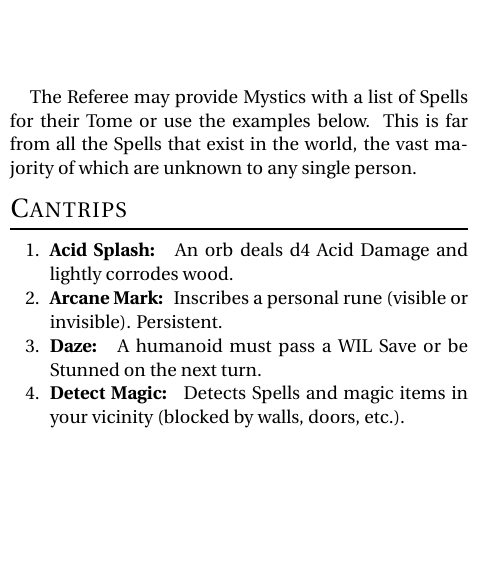
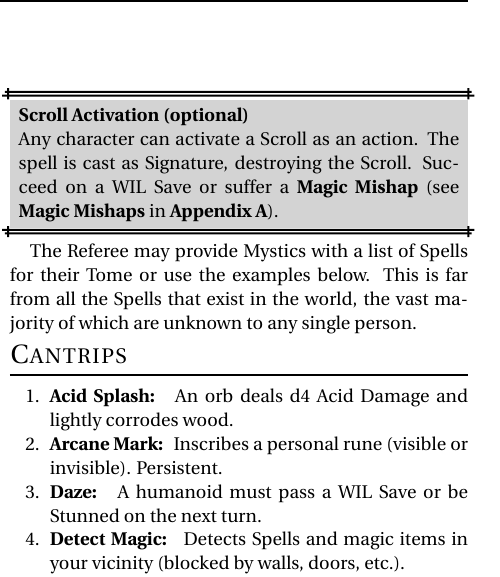
Before and after one commit to Vladar4/itdr, a LaTeX document (part4.tex): part of one column of page 1 of 7, cut at the place of the change, the shorter picture padded with empty space. Compiled offline with pdfLaTeX.

Commit message:
part4: scroll activation rule, distances/areas box redesign

```diff
--- a/part4.tex
+++ b/part4.tex
@@ -56,10 +58,17 @@ Each time you take Mystic Feature, choose a new Signature spell to cast without
 	See \textbf{Manufacture of Magic Equipment} in \mbox{\textbf{Appendix A}} for the additional information on creation of Focuses and Scrolls.
 \end{dbox}
 
-\vfill
 \break
 
+\index{Scroll Activation}
+\begin{dbox}
+	\paragraph{Scroll Activation (optional)}
+	Any character can activate a Scroll as an action. The spell is cast as Signature, destroying the Scroll. Succeed on a \save{WIL} or suffer a \textbf{Magic Mishap} (see \textbf{Magic Mishaps} in \textbf{Appendix A}).
+\end{dbox}
+
 The Referee may provide Mystics with a list of Spells for their Tome or use the examples below. This is far from all the Spells that exist in the world, the vast majority of which are unknown to any single person.
+
+\vspace{-0.5em}
 
 \section{Cantrips}
 \index{Spells!cantrips}
```
Also changed, not shown: part4.tex (12 more changed lines).
